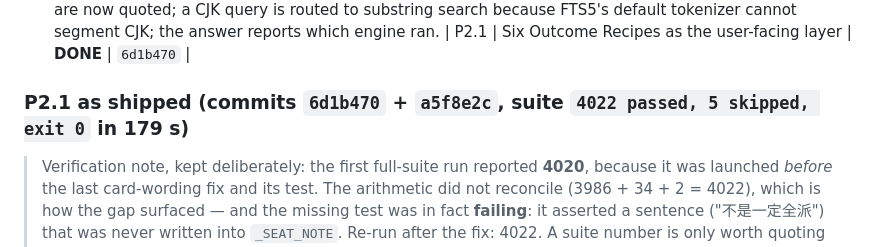
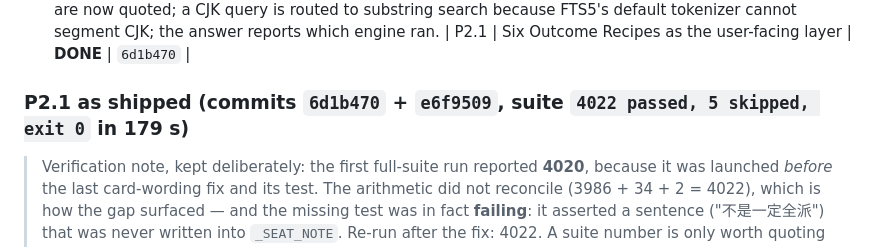
Before and after one commit to SensLiao/AI-research-team, a Markdown page: _design/RESEARCH-WORKBENCH-V4-LEDGER.md, the part around the change. GitHub-like rendering.

```diff
--- a/_design/RESEARCH-WORKBENCH-V4-LEDGER.md
+++ b/_design/RESEARCH-WORKBENCH-V4-LEDGER.md
@@ -193,7 +193,7 @@ Three defects found and fixed while building it (two in pre-existing code, one m
    default tokenizer cannot segment CJK; the answer reports which engine ran.
 | P2.1 | Six Outcome Recipes as the user-facing layer | **DONE** | `6d1b470` |
 
-### P2.1 as shipped (commits `6d1b470` + `a5f8e2c`, suite `4022 passed, 5 skipped, exit 0` in 179 s)
+### P2.1 as shipped (commits `6d1b470` + `e6f9509`, suite `4022 passed, 5 skipped, exit 0` in 179 s)
 
 > Verification note, kept deliberately: the first full-suite run reported **4020**, because it was
 > launched *before* the last card-wording fix and its test. The arithmetic did not reconcile
```
